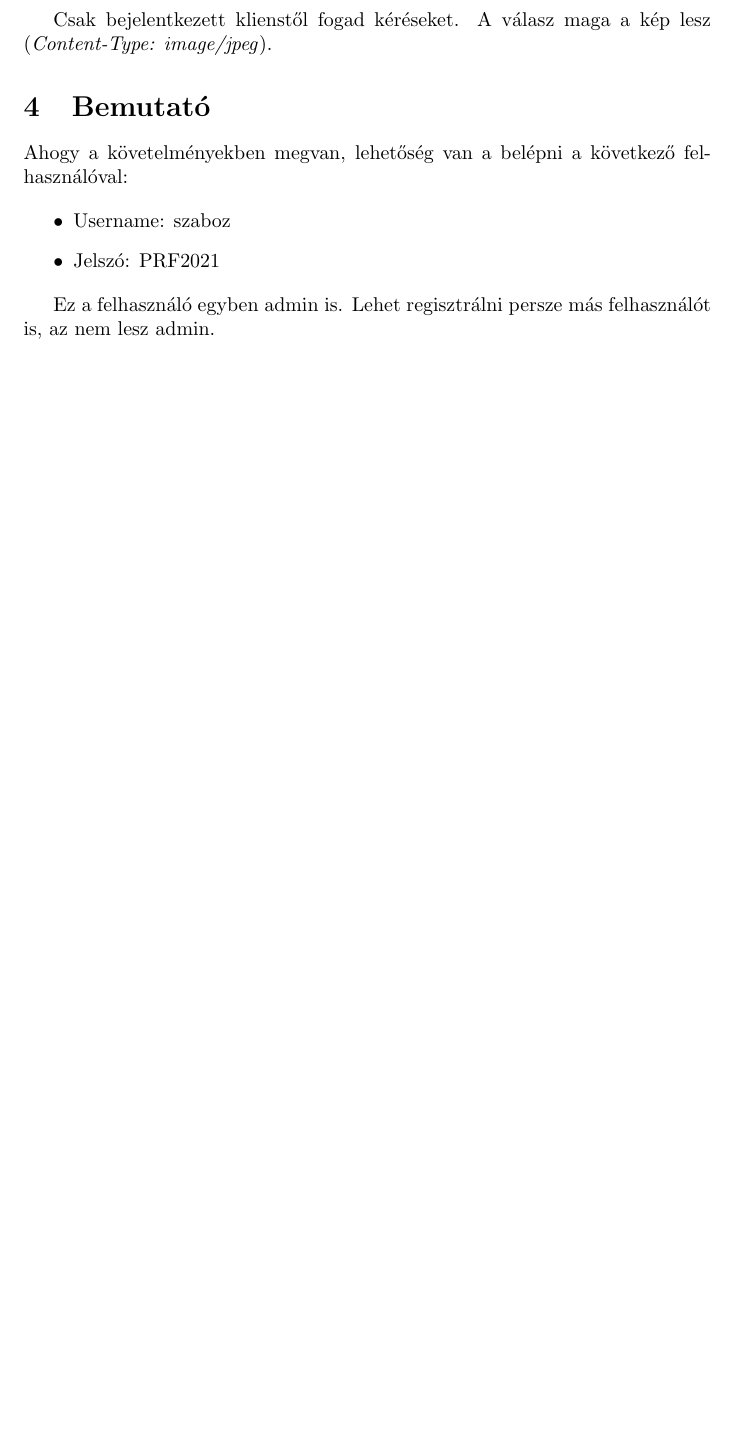
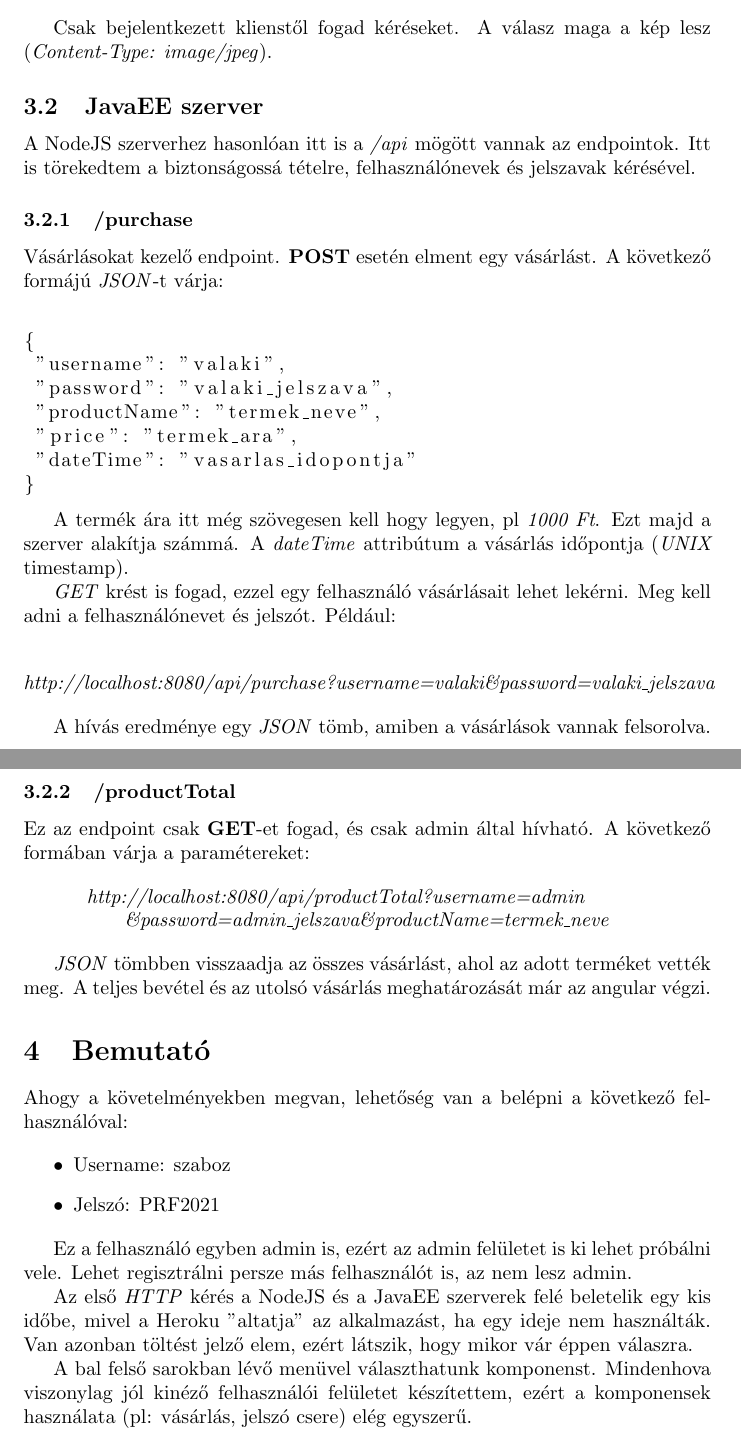
Before and after one commit to Gtomika/prf-project, a LaTeX document (docs/prf_dokumentacio.tex): part of page 6 of 6 before the commit and two parts of pages 7 and 8 of 8 after it, the two joined at a grey line, cut so that both start at the same text, the shorter picture padded with empty space. Compiled offline with pdfLaTeX.

Commit message:
Dokumentáció befejezése.

```diff
--- a/docs/prf_dokumentacio.tex
+++ b/docs/prf_dokumentacio.tex
@@ -234,6 +273,47 @@ Például így lehet a 'Gyalog' nevű termék képét elkérni (debug módban):
 
 Csak bejelentkezett klienstől fogad kéréseket. A válasz maga a kép lesz (\textit{Content-Type: image/jpeg}).
 
+\subsection{JavaEE szerver}
+
+A NodeJS szerverhez hasonlóan itt is a \textit{/api} mögött vannak az endpointok. Itt is törekedtem a biztonságossá tételre, felhasználónevek és jelszavak kérésével.
+
+\subsubsection{/purchase}
+
+Vásárlásokat kezelő endpoint. \textbf{POST} esetén elment egy vásárlást. A következő formájú \textit{JSON}-t várja:
+
+\bigskip
+\begin{lstlisting}
+{
+ "username": "valaki",
+ "password": "valaki_jelszava",
+ "productName": "termek_neve",
+ "price": "termek_ara",
+ "dateTime": "vasarlas_idopontja"
+}
+\end{lstlisting}
+
+A termék ára itt még szövegesen kell hogy legyen, pl \textit{1000 Ft}. Ezt majd a szerver alakítja számmá. A \textit{dateTime} attribútum a vásárlás időpontja (\textit{UNIX} timestamp).
+
+\textit{GET} krést is fogad, ezzel egy felhasználó vásárlásait lehet lekérni. Meg kell adni a felhasználónevet és jelszót. Például:
+
+\begin{center}
+	\textit{http://localhost:8080/api/purchase?username=valaki\&password=valaki\_jelszava}
+\end{center}
+
+A hívás eredménye egy \textit{JSON} tömb, amiben a vásárlások vannak felsorolva.
+
+\subsubsection{/productTotal}
+
+Ez az endpoint csak \textbf{GET}-et fogad, és csak admin által hívható. A következő formában várja a paramétereket:
+
+\begin{center}
+	\textit{http://localhost:8080/api/productTotal?username=admin
+		\newline
+		\&password=admin\_jelszava\&productName=termek\_neve}
+\end{center}
+
+\textit{JSON} tömbben visszaadja az összes vásárlást, ahol az adott terméket vették meg. A teljes bevétel és az utolsó vásárlás meghatározását már az angular végzi.
+
 \section{Bemutató}
 
 Ahogy a követelményekben megvan, lehetőség van a belépni a következő felhasználóval:
@@ -243,6 +323,10 @@ Ahogy a követelményekben megvan, lehetőség van a belépni a következő felh
 	\item Jelszó: PRF2021
 \end{itemize}
 
-Ez a felhasználó egyben admin is. Lehet regisztrálni persze más felhasználót is, az nem lesz admin.
+Ez a felhasználó egyben admin is, ezért az admin felületet is ki lehet próbálni vele. Lehet regisztrálni persze más felhasználót is, az nem lesz admin.
+
+Az első \textit{HTTP} kérés a NodeJS és a JavaEE szerverek felé beletelik egy kis időbe, mivel a Heroku "altatja" az alkalmazást, ha egy ideje nem használták. Van azonban töltést jelző elem, ezért látszik, hogy mikor vár éppen válaszra.
+
+A bal felső sarokban lévő menüvel választhatunk komponenst. Mindenhova viszonylag jól kinéző felhasználói felületet készítettem, ezért a komponensek használata (pl: vásárlás, jelszó csere) elég egyszerű.
 
 \end{document}
```
Also changed, not shown: README.md, docs/prf_dokumentacio.pdf, docs/prf_dokumentacio.tex (63 more changed lines), 1 other file.
